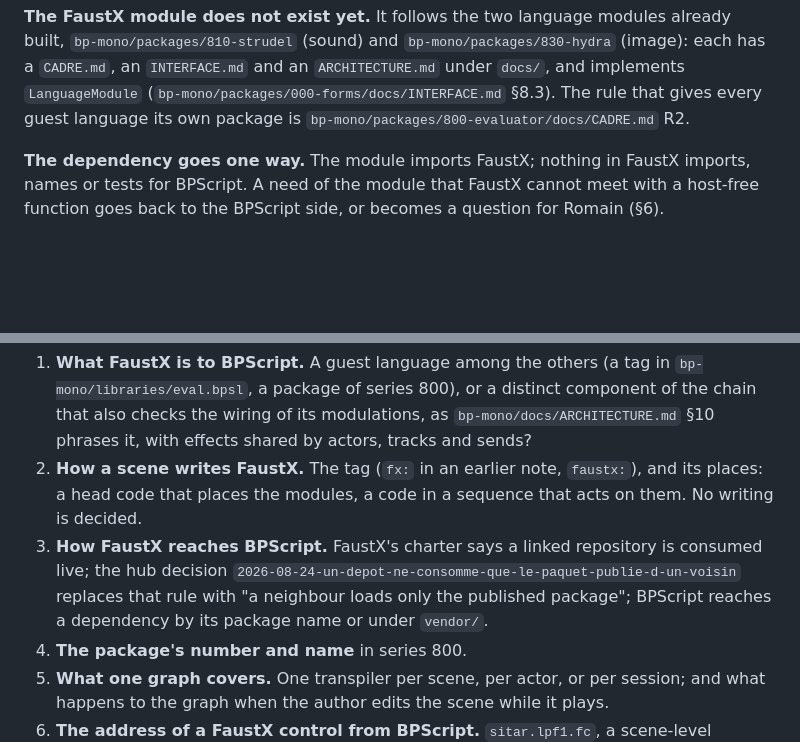
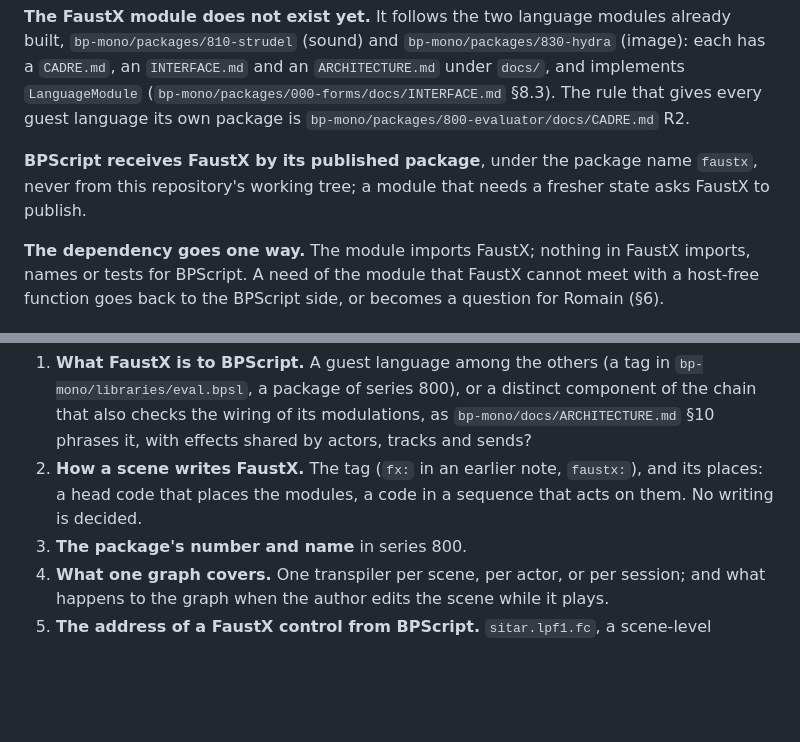
Before and after one commit to roomi-fields/faustscript, a Markdown page: docs/BPSCRIPT-INTEGRATION.md, 2 parts joined by grey strips. Rendered like a GitHub page; blank space fills up the shorter version.

```diff
--- a/docs/BPSCRIPT-INTEGRATION.md
+++ b/docs/BPSCRIPT-INTEGRATION.md
@@ -25,6 +25,9 @@ other path is this repository's.
 `INTERFACE.md` and an `ARCHITECTURE.md` under `docs/`, and implements `LanguageModule`
 (`bp-mono/packages/000-forms/docs/INTERFACE.md` §8.3). The rule that gives every guest language its own
 package is `bp-mono/packages/800-evaluator/docs/CADRE.md` R2.
+
+**BPScript receives FaustX by its published package**, under the package name `faustx`, never from
+this repository's working tree; a module that needs a fresher state asks FaustX to publish.
 
 **The dependency goes one way.** The module imports FaustX; nothing in FaustX imports, names or
 tests for BPScript. A need of the module that FaustX cannot meet with a host-free function goes back
@@ -162,10 +165,6 @@ None of these is settled. Each goes to Romain; an agent that meets one stops and
    shared by actors, tracks and sends?
 2. **How a scene writes FaustX.** The tag (`fx:` in an earlier note, `faustx:`), and its places: a
    head code that places the modules, a code in a sequence that acts on them. No writing is decided.
-3. **How FaustX reaches BPScript.** FaustX's charter says a linked repository is consumed live; the
-   hub decision `2026-08-24-un-depot-ne-consomme-que-le-paquet-publie-d-un-voisin` replaces that
-   rule with "a neighbour loads only the published package"; BPScript reaches a dependency by its
-   package name or under `vendor/`.
 4. **The package's number and name** in series 800.
 5. **What one graph covers.** One transpiler per scene, per actor, or per session; and what happens
    to the graph when the author edits the scene while it plays.
```
Also changed, not shown: CLAUDE.md (+4 -6 lines).
